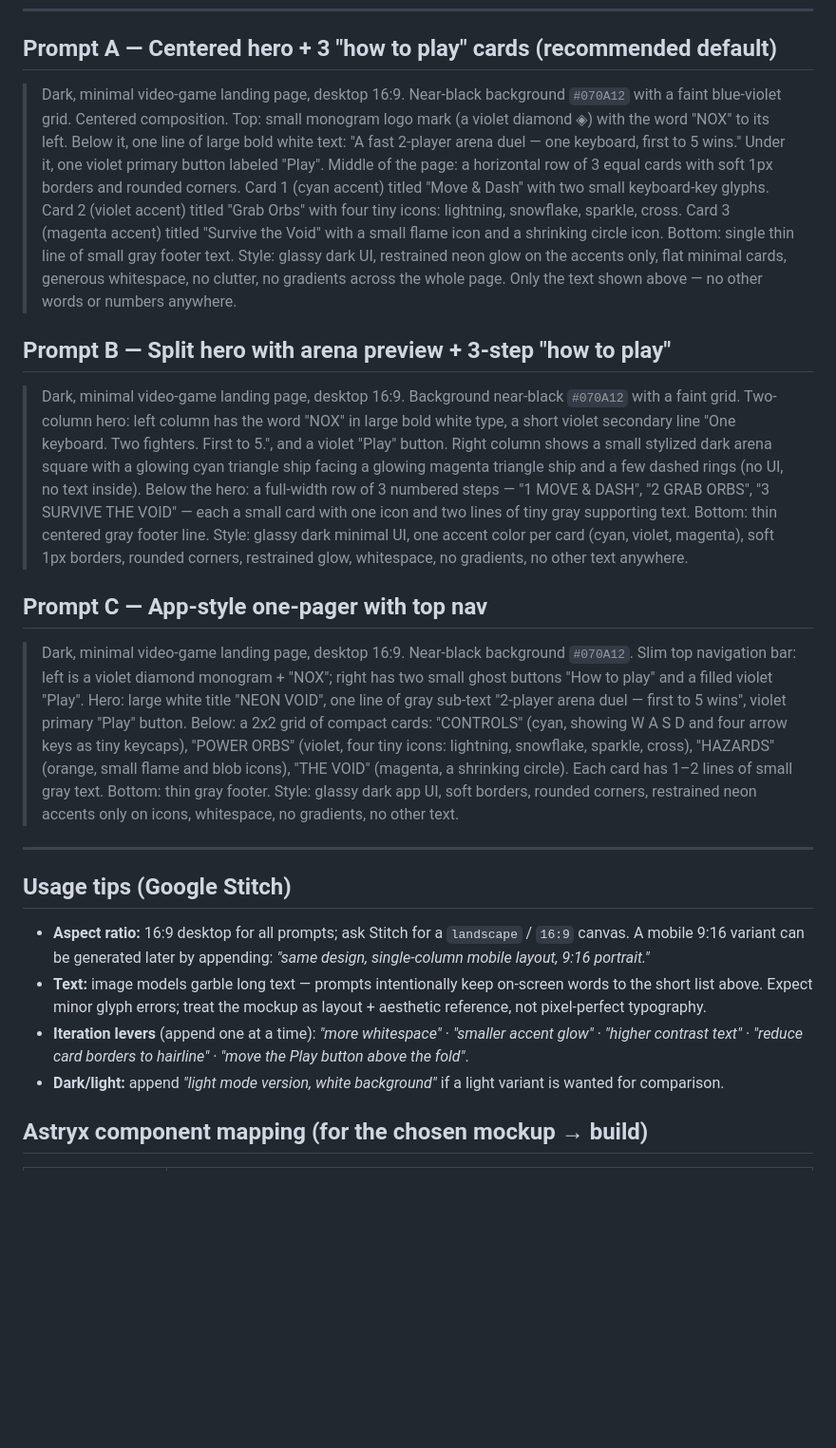
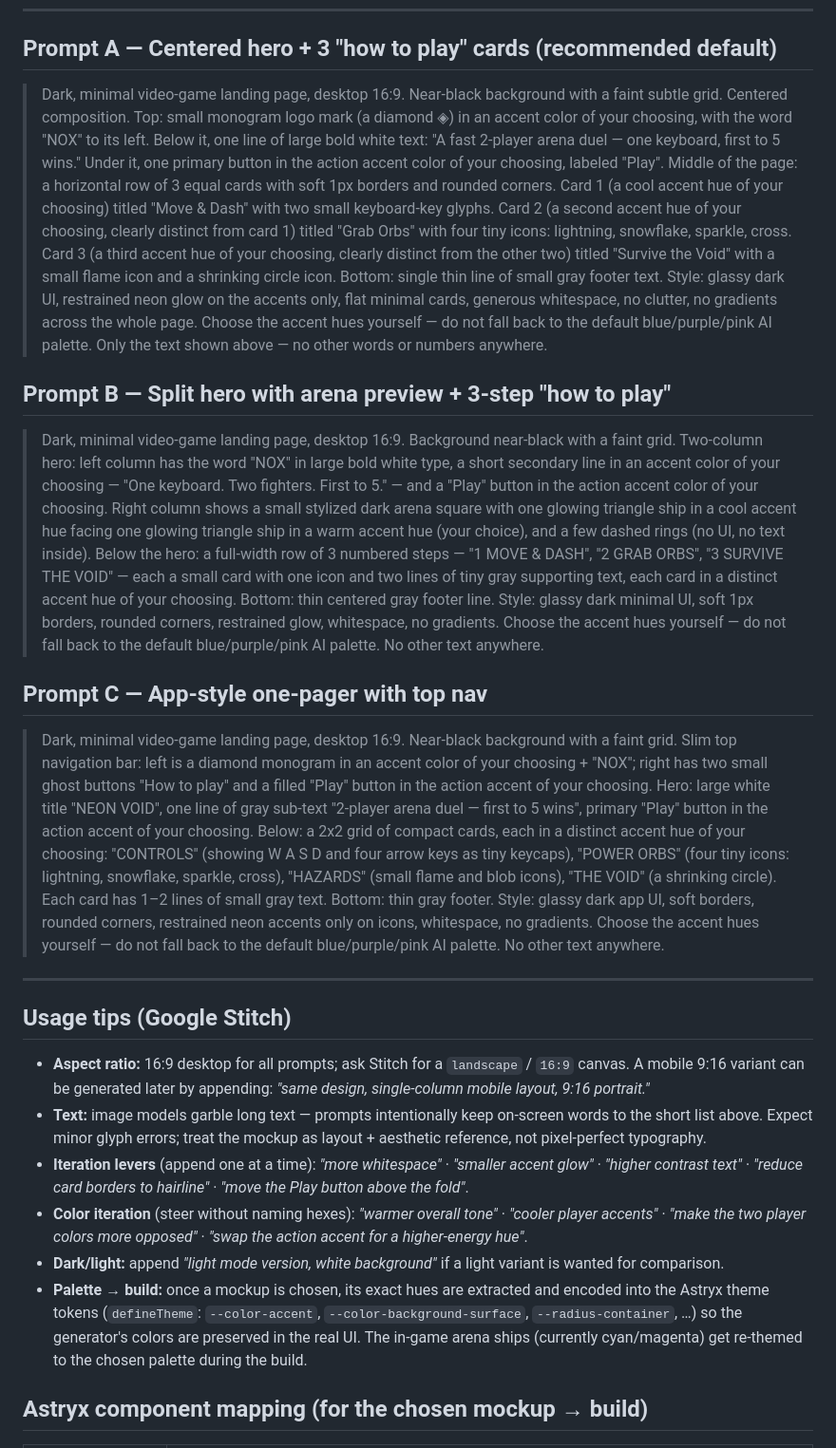
Before and after one commit to acrticsludge/Nox, a Markdown page: docs/design/landing-page-mockup-prompts.md, the part around one of its changes. Shown at 95% size. Drawn GitHub-style; blank space fills up the shorter version.

Commit message:
docs: let the generator choose landing-page colors
Remove all prescribed hex values and color names from the Stitch prompts
(cyan/magenta/violet was the default AI palette). Prompts now constrain
only direction — dark base, neon glow, max 3 generator-chosen accents,
opposing player hues — plus anti-slop guardrails and color-iteration
levers. Chosen mockup's palette is later encoded into Astryx theme tokens.

```diff
--- a/docs/design/landing-page-mockup-prompts.md
+++ b/docs/design/landing-page-mockup-prompts.md
@@ -37,54 +54,66 @@ every mockup region below maps to a real Astryx component (see mapping table).
 ## Prompt A — Centered hero + 3 "how to play" cards (recommended default)
 
 > Dark, minimal video-game landing page, desktop 16:9. Near-black background
-> `#070A12` with a faint blue-violet grid. Centered composition.
-> Top: small monogram logo mark (a violet diamond ◈) with the word "NOX" to
-> its left. Below it, one line of large bold white text: "A fast 2-player
-> arena duel — one keyboard, first to 5 wins." Under it, one violet primary
-> button labeled "Play".
+> with a faint subtle grid. Centered composition.
+> Top: small monogram logo mark (a diamond ◈) in an accent color of your
+> choosing, with the word "NOX" to its left. Below it, one line of large bold
+> white text: "A fast 2-player arena duel — one keyboard, first to 5 wins."
+> Under it, one primary button in the action accent color of your choosing,
+> labeled "Play".
 > Middle of the page: a horizontal row of 3 equal cards with soft 1px borders
-> and rounded corners. Card 1 (cyan accent) titled "Move & Dash" with two
-> small keyboard-key glyphs. Card 2 (violet accent) titled "Grab Orbs" with
-> four tiny icons: lightning, snowflake, sparkle, cross. Card 3 (magenta
-> accent) titled "Survive the Void" with a small flame icon and a shrinking
-> circle icon.
+> and rounded corners. Card 1 (a cool accent hue of your choosing) titled
+> "Move & Dash" with two small keyboard-key glyphs. Card 2 (a second accent
+> hue of your choosing, clearly distinct from card 1) titled "Grab Orbs" with
+> four tiny icons: lightning, snowflake, sparkle, cross. Card 3 (a third
+> accent hue of your choosing, clearly distinct from the other two) titled
+> "Survive the Void" with a small flame icon and a shrinking circle icon.
 > Bottom: single thin line of small gray footer text.
 > Style: glassy dark UI, restrained neon glow on the accents only, flat
 > minimal cards, generous whitespace, no clutter, no gradients across the
-> whole page. Only the text shown above — no other words or numbers anywhere.
+> whole page. Choose the accent hues yourself — do not fall back to the
+> default blue/purple/pink AI palette. Only the text shown above — no other
+> words or numbers anywhere.
 
 ## Prompt B — Split hero with arena preview + 3-step "how to play"
 
 > Dark, minimal video-game landing page, desktop 16:9. Background near-black
-> `#070A12` with a faint grid. Two-column hero: left column has the word "NOX"
-> in large bold white type, a short violet secondary line "One keyboard. Two
-> fighters. First to 5.", and a violet "Play" button. Right column shows a
-> small stylized dark arena square with a glowing cyan triangle ship facing a
-> glowing magenta triangle ship and a few dashed rings (no UI, no text inside).
+> with a faint grid. Two-column hero: left column has the word "NOX" in large
+> bold white type, a short secondary line in an accent color of your choosing
+> — "One keyboard. Two fighters. First to 5." — and a "Play" button in the
+> action accent color of your choosing. Right column shows a small stylized
+> dark arena square with one glowing triangle ship in a cool accent hue facing
+> one glowing triangle ship in a warm accent hue (your choice), and a few
+> dashed rings (no UI, no text inside).
 > Below the hero: a full-width row of 3 numbered steps — "1 MOVE & DASH",
 > "2 GRAB ORBS", "3 SURVIVE THE VOID" — each a small card with one icon and
-> two lines of tiny gray supporting text.
+> two lines of tiny gray supporting text, each card in a distinct accent hue
+> of your choosing.
 > Bottom: thin centered gray footer line.
-> Style: glassy dark minimal UI, one accent color per card (cyan, violet,
-> magenta), soft 1px borders, rounded corners, restrained glow, whitespace,
-> no gradients, no other text anywhere.
+> Style: glassy dark minimal UI, soft 1px borders, rounded corners,
+> restrained glow, whitespace, no gradients. Choose the accent hues yourself —
+> do not fall back to the default blue/purple/pink AI palette. No other text
+> anywhere.
 
 ## Prompt C — App-style one-pager with top nav
 
 > Dark, minimal video-game landing page, desktop 16:9. Near-black background
-> `#070A12`. Slim top navigation bar: left is a violet diamond monogram +
-> "NOX"; right has two small ghost buttons "How to play" and a filled violet
-> "Play".
+> with a faint grid. Slim top navigation bar: left is a diamond monogram in an
+> accent color of your choosing + "NOX"; right has two small ghost buttons
+> "How to play" and a filled "Play" button in the action accent of your
+> choosing.
 > Hero: large white title "NEON VOID", one line of gray sub-text
-> "2-player arena duel — first to 5 wins", violet primary "Play" button.
-> Below: a 2x2 grid of compact cards: "CONTROLS" (cyan, showing W A S D and
-> four arrow keys as tiny keycaps), "POWER ORBS" (violet, four tiny icons:
-> lightning, snowflake, sparkle, cross), "HAZARDS" (orange, small flame and
-> blob icons), "THE VOID" (magenta, a shrinking circle). Each card has 1–2
-> lines of small gray text.
+> "2-player arena duel — first to 5 wins", primary "Play" button in the action
+> accent of your choosing.
+> Below: a 2x2 grid of compact cards, each in a distinct accent hue of your
+> choosing: "CONTROLS" (showing W A S D and four arrow keys as tiny keycaps),
+> "POWER ORBS" (four tiny icons: lightning, snowflake, sparkle, cross),
+> "HAZARDS" (small flame and blob icons), "THE VOID" (a shrinking circle).
+> Each card has 1–2 lines of small gray text.
 > Bottom: thin gray footer.
 > Style: glassy dark app UI, soft borders, rounded corners, restrained neon
-> accents only on icons, whitespace, no gradients, no other text.
+> accents only on icons, whitespace, no gradients. Choose the accent hues
+> yourself — do not fall back to the default blue/purple/pink AI palette. No
+> other text anywhere.
 
 ---
 
@@ -99,8 +128,16 @@ every mockup region below maps to a real Astryx component (see mapping table).
 - **Iteration levers** (append one at a time): *"more whitespace"* ·
   *"smaller accent glow"* · *"higher contrast text"* · *"reduce card borders
   to hairline"* · *"move the Play button above the fold"*.
+- **Color iteration** (steer without naming hexes): *"warmer overall tone"* ·
+  *"cooler player accents"* · *"make the two player colors more opposed"* ·
+  *"swap the action accent for a higher-energy hue"*.
 - **Dark/light:** append *"light mode version, white background"* if a light
   variant is wanted for comparison.
+- **Palette → build:** once a mockup is chosen, its exact hues are extracted
+  and encoded into the Astryx theme tokens (`defineTheme`: `--color-accent`,
+  `--color-background-surface`, `--radius-container`, …) so the generator's
+  colors are preserved in the real UI. The in-game arena ships (currently
+  cyan/magenta) get re-themed to the chosen palette during the build.
 
 ## Astryx component mapping (for the chosen mockup → build)
 
```
Also changed, not shown: other parts of docs/design/landing-page-mockup-prompts.md (+19 -2 lines).
